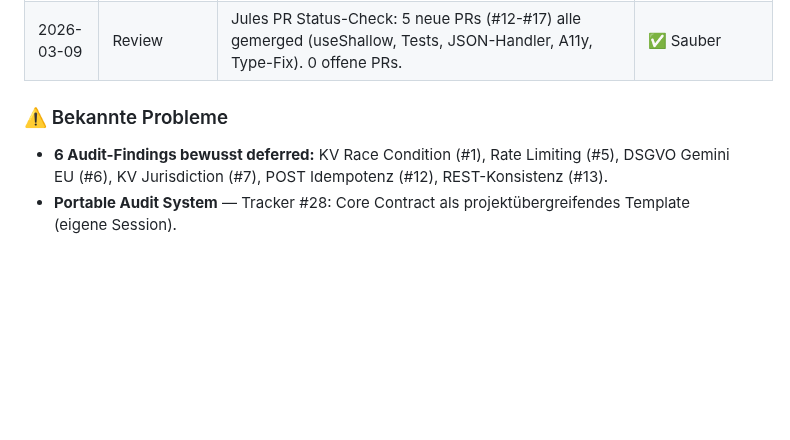
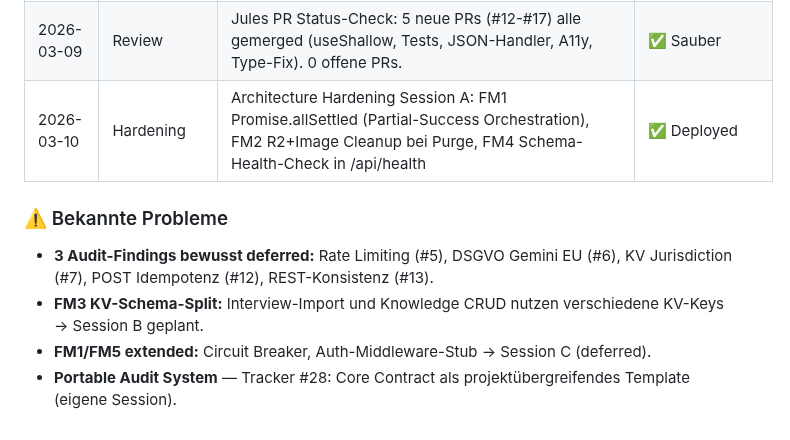
Before and after one commit to MSCHKY/B-CONTENT, a Markdown page: b-content/HANDOVER_CONTEXT.md, the part around one of its changes. GitHub-like rendering; blank space fills up the shorter version.

Commit message:
docs: session handover — architecture hardening session A deployed

```diff
--- a/b-content/HANDOVER_CONTEXT.md
+++ b/b-content/HANDOVER_CONTEXT.md
@@ -225,7 +225,10 @@
 | 2026-03-08 | Refactoring | Component Splitting: 5 übergroße Komponenten (stats 579→236, knowledge 498→95, interview 624→303, calendar 536→216, library 374→197) in 22 fokussierte Sub-Dateien zerlegt. `/split` Workflow erstellt. | ✅ Build OK |
 | 2026-03-09 | Feature     | CHANGELOG.md (4 retroaktive Releases) + Automatische Versionierung (commit-and-tag-version) + Unsichtbarer Changelog-Trigger + Version → 1.0.0-beta.0 | ✅ Deployed |
 | 2026-03-09 | Review      | Jules PR Status-Check: 5 neue PRs (#12-#17) alle gemerged (useShallow, Tests, JSON-Handler, A11y, Type-Fix). 0 offene PRs. | ✅ Sauber |
+| 2026-03-10 | Hardening   | Architecture Hardening Session A: FM1 Promise.allSettled (Partial-Success Orchestration), FM2 R2+Image Cleanup bei Purge, FM4 Schema-Health-Check in /api/health | ✅ Deployed |
 
 ### ⚠️ Bekannte Probleme
-- **6 Audit-Findings bewusst deferred:** KV Race Condition (#1), Rate Limiting (#5), DSGVO Gemini EU (#6), KV Jurisdiction (#7), POST Idempotenz (#12), REST-Konsistenz (#13).
+- **3 Audit-Findings bewusst deferred:** Rate Limiting (#5), DSGVO Gemini EU (#6), KV Jurisdiction (#7), POST Idempotenz (#12), REST-Konsistenz (#13).
+- **FM3 KV-Schema-Split:** Interview-Import und Knowledge CRUD nutzen verschiedene KV-Keys → Session B geplant.
+- **FM1/FM5 extended:** Circuit Breaker, Auth-Middleware-Stub → Session C (deferred).
 - **Portable Audit System** — Tracker #28: Core Contract als projektübergreifendes Template (eigene Session).
```
Also changed, not shown: other parts of b-content/HANDOVER_CONTEXT.md (+1 -1 lines), HANDOVER_CONTEXT.md (+2 -1 lines).
